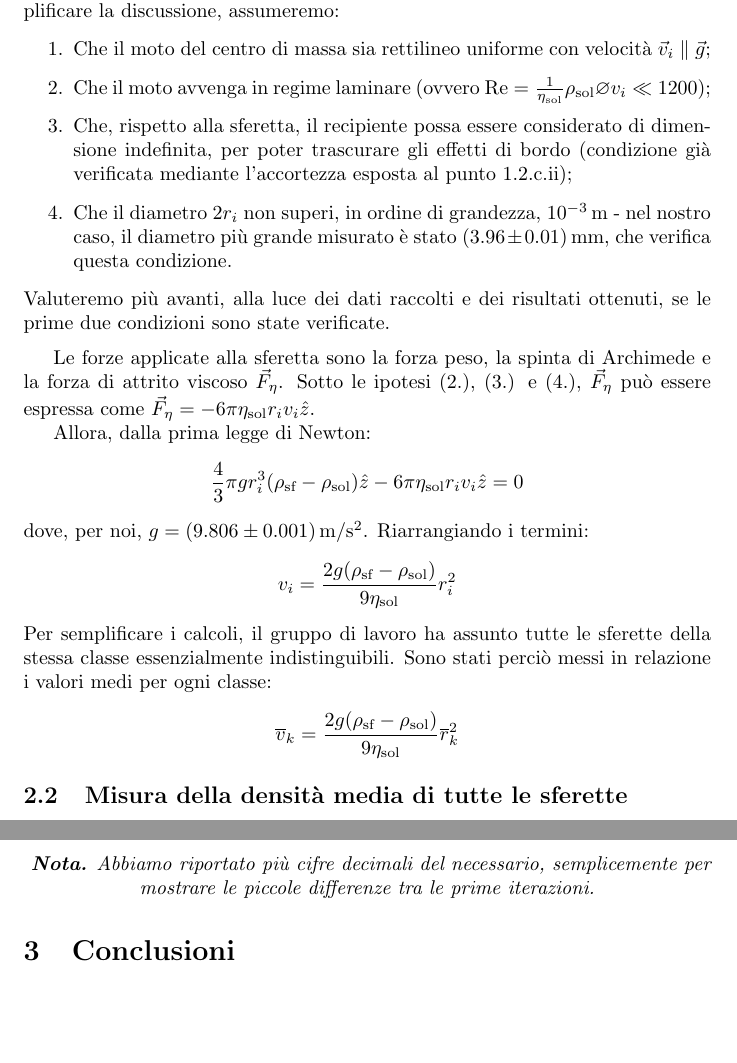
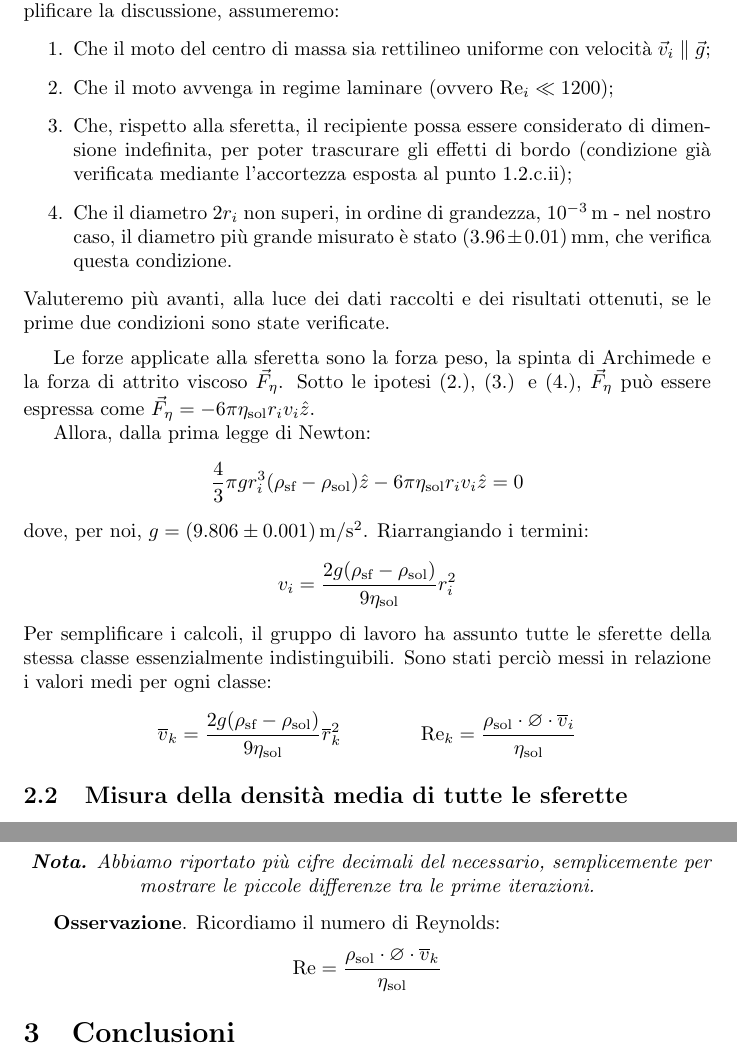
Before and after one commit to RBerga06/unipr-clt-fisica, a LaTeX paper (lab1/r09-glicerine/relazione.tex): two parts of pages 3 and 9 of 10, joined at a grey line, cut so that both start at the same text, the shorter picture padded with empty space. The pictures show the PDF file lab1/r09-glicerine/relazione.pdf that the author committed with the source.

Commit message:
Fix compilation

```diff
--- a/lab1/r09-glicerine/relazione.tex
+++ b/lab1/r09-glicerine/relazione.tex
@@ -169,7 +169,7 @@ Per semplificare la discussione, assumeremo:
   \item Che il moto del centro di massa sia rettilineo uniforme con velocità
     $\vec{v}_i\parallel\vec{g}$;
   \item Che il moto avvenga in regime laminare
-    (ovvero $\text{Re}=\frac{1}{\eta_\text{sol}}\rho_\text{sol}\diam v_i \ll 1200$);
+    (ovvero $\text{Re}_i \ll 1200$);
   \item Che, rispetto alla sferetta, il recipiente possa essere
     considerato di dimensione indefinita, per poter trascurare gli effetti
     di bordo (condizione già verificata mediante l'accortezza esposta
@@ -203,6 +203,9 @@ della stessa classe essenzialmente indistinguibili. Sono stati perciò messi
 in relazione i valori medi per ogni classe: \[
   \overline{v}_k = \frac{2g(\rho_\text{sf} - \rho_\text{sol})}{9\eta_\text{sol}}
   \overline{r}_k^2
+  \qquad\qquad
+  \text{Re}_k = \frac{
+    \rho_\text{sol}\cdot\diam\cdot\overline{v}_i}{\eta_\text{sol}}
 \]
 
 \subsection{Misura della densità media di tutte le sferette}
@@ -557,6 +560,11 @@ di seguito riportiamo i risultati delle prime iterazioni.\footnote{
   }
 \end{center}
 
+\textbf{Osservazione}. Ricordiamo il numero di Reynolds:
+\[
+  \text{Re} = \frac{\rho_\text{sol}\cdot\diam\cdot \overline{v}_k}{\eta_\text{sol}}
+\]
+
 \section{Conclusioni}
 
 Sulla base dei dati acquisiti durante l'esperienza,
```
Also changed, not shown: .github/workflows/tex.yml (+1 -0 lines), lab1/r09-glicerine/relazione.pdf.
